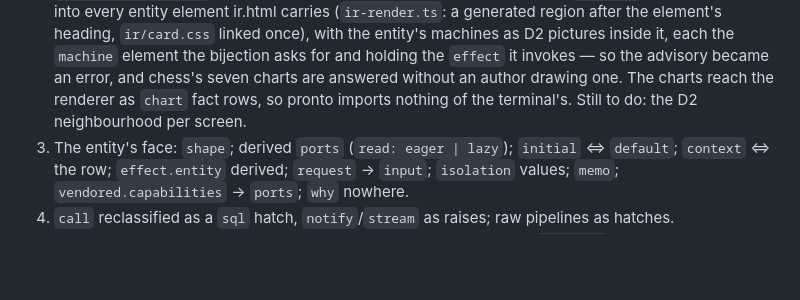
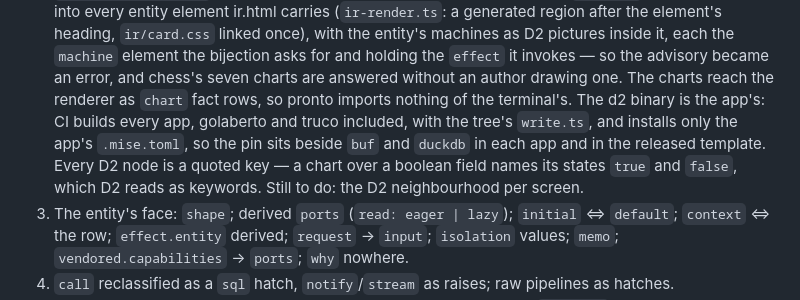
Before and after one commit to bonisoft3/pronto, a Markdown page: docs/decisions/2026-10-10-hatches.md, the part around the change. GitHub-like rendering; blank space fills up the shorter version.

Commit message:
docs(pronto): hatches slice 2 records where d2 lives and why nodes are quoted
Co-Authored-By: Claude Fable 5.1 <noreply@anthropic.com>
GitOrigin-RevId: b64622a364b80c2e68cfa8a31df8719e6051a658

```diff
--- a/docs/decisions/2026-10-10-hatches.md
+++ b/docs/decisions/2026-10-10-hatches.md
@@ -377,7 +377,11 @@ the rule it justifies, not in a bibliography.
    element the bijection asks for and holding the `effect` it invokes — so the advisory
    became an error, and chess's seven charts are answered without an author drawing one.
    The charts reach the renderer as `chart` fact rows, so pronto imports nothing of the
-   terminal's. Still to do: the D2 neighbourhood per screen.
+   terminal's. The d2 binary is the app's: CI builds every app, golaberto and truco
+   included, with the tree's `write.ts`, and installs only the app's `.mise.toml`, so
+   the pin sits beside `buf` and `duckdb` in each app and in the released template.
+   Every D2 node is a quoted key — a chart over a boolean field names its states `true`
+   and `false`, which D2 reads as keywords. Still to do: the D2 neighbourhood per screen.
 3. The entity's face: `shape`; derived `ports` (`read: eager | lazy`); `initial` ⇔
    `default`; `context` ⇔ the row; `effect.entity` derived; `request` → `input`;
    `isolation` values; `memo`; `vendored.capabilities` → `ports`; `why` nowhere.
```
